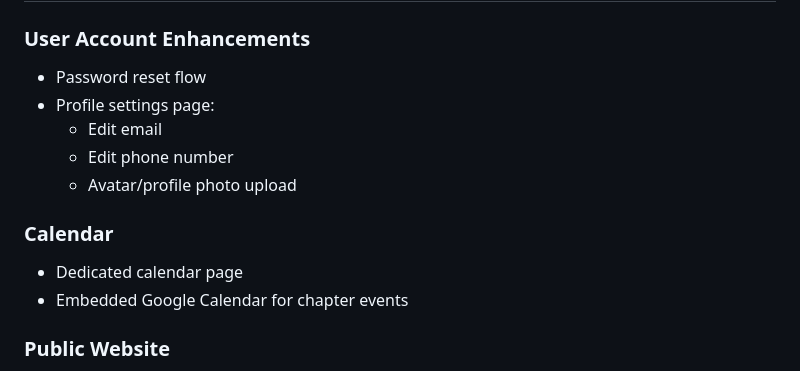
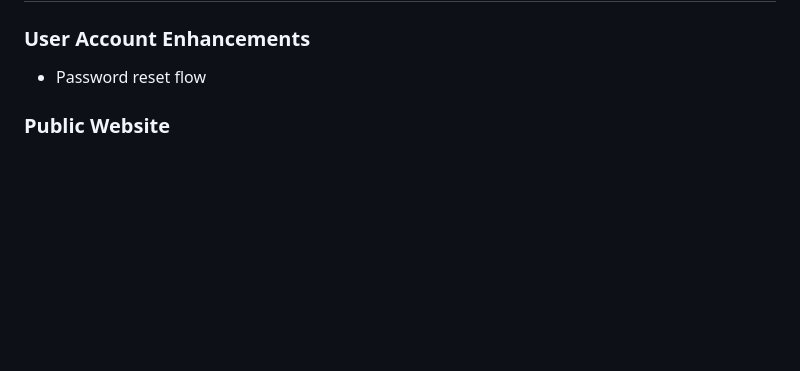
Before and after one commit to psruf-webmaster/PSRUF-Website-2025, a Markdown page: README.md, the part around the change. Rendered like a GitHub page; blank space fills up the shorter version.

```diff
--- a/README.md
+++ b/README.md
@@ -141,14 +141,6 @@ This backlog tracks **completed work**, **in-progress validation**, and **upcomi
 
 ### **User Account Enhancements**
 - Password reset flow
-- Profile settings page:
-  - Edit email
-  - Edit phone number
-  - Avatar/profile photo upload
-
-### **Calendar**
-- Dedicated calendar page
-- Embedded Google Calendar for chapter events
 
 ### **Public Website**
 - Finish and polish all public-facing pages:
```
